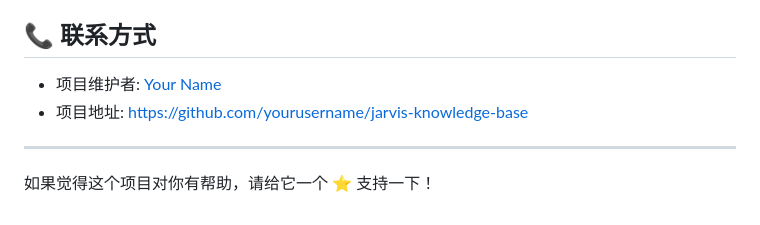
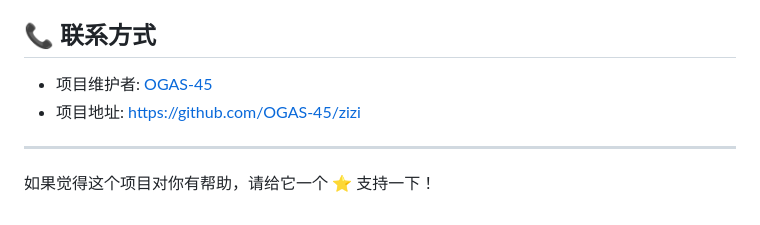
Before and after one commit to OGAS-45/zizi, a Markdown page: readdme.md, the part around the change. Drawn GitHub-style.

Commit message:
Update readdme.md
简单修改

```diff
--- a/readdme.md
+++ b/readdme.md
@@ -120,8 +120,8 @@ uvicorn app.main:app --host 0.0.0.0 --port 8000
 本项目采用MIT许可证 - 详见 [LICENSE](LICENSE) 文件
 
 ## 📞 联系方式
-- 项目维护者: [Your Name](mailto:your.email@example.com)
-- 项目地址: https://github.com/yourusername/jarvis-knowledge-base
+- 项目维护者: [OGAS-45](https://github.com/OGAS-45)
+- 项目地址: https://github.com/OGAS-45/zizi
 
 ---
 如果觉得这个项目对你有帮助，请给它一个 ⭐️ 支持一下！
```
